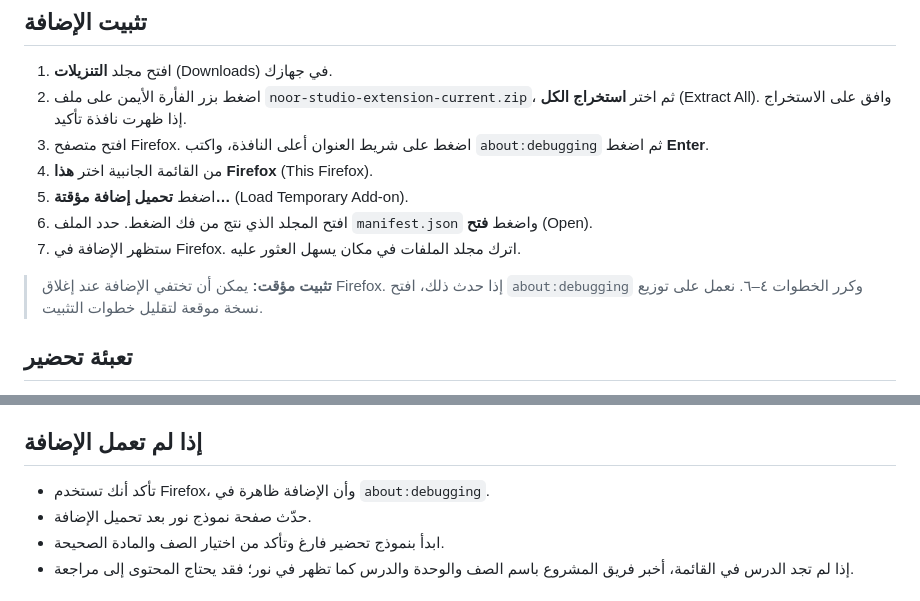
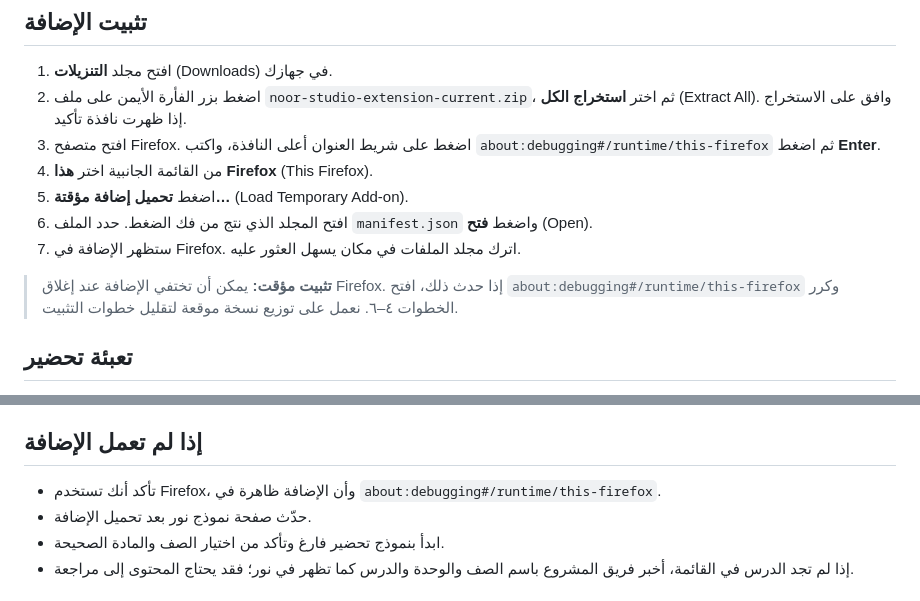
Before and after one commit to activitiesclass/noor-learning-studio, a Markdown page: docs/NOOR.md, 2 parts joined by grey strips. Drawn GitHub-style.

Commit message:
Use the direct Firefox debugging page in installation guide

```diff
--- a/docs/NOOR.md
+++ b/docs/NOOR.md
@@ -10,13 +10,13 @@
 
 1. افتح مجلد **التنزيلات** (Downloads) في جهازك.
 2. اضغط بزر الفأرة الأيمن على ملف `noor-studio-extension-current.zip`، ثم اختر **استخراج الكل** (Extract All). وافق على الاستخراج إذا ظهرت نافذة تأكيد.
-3. افتح متصفح Firefox. اضغط على شريط العنوان أعلى النافذة، واكتب `about:debugging` ثم اضغط **Enter**.
+3. افتح متصفح Firefox. اضغط على شريط العنوان أعلى النافذة، واكتب `about:debugging#/runtime/this-firefox` ثم اضغط **Enter**.
 4. من القائمة الجانبية اختر **هذا Firefox** (This Firefox).
 5. اضغط **تحميل إضافة مؤقتة…** (Load Temporary Add-on).
 6. افتح المجلد الذي نتج من فك الضغط. حدد الملف `manifest.json` واضغط **فتح** (Open).
 7. ستظهر الإضافة في Firefox. اترك مجلد الملفات في مكان يسهل العثور عليه.
 
-> **تثبيت مؤقت:** يمكن أن تختفي الإضافة عند إغلاق Firefox. إذا حدث ذلك، افتح `about:debugging` وكرر الخطوات ٤–٦. نعمل على توزيع نسخة موقعة لتقليل خطوات التثبيت.
+> **تثبيت مؤقت:** يمكن أن تختفي الإضافة عند إغلاق Firefox. إذا حدث ذلك، افتح `about:debugging#/runtime/this-firefox` وكرر الخطوات ٤–٦. نعمل على توزيع نسخة موقعة لتقليل خطوات التثبيت.
 
 ## تعبئة تحضير
 
@@ -31,7 +31,7 @@
 
 ## إذا لم تعمل الإضافة
 
-- تأكد أنك تستخدم Firefox، وأن الإضافة ظاهرة في `about:debugging`.
+- تأكد أنك تستخدم Firefox، وأن الإضافة ظاهرة في `about:debugging#/runtime/this-firefox`.
 - حدّث صفحة نموذج نور بعد تحميل الإضافة.
 - ابدأ بنموذج تحضير فارغ وتأكد من اختيار الصف والمادة الصحيحة.
 - إذا لم تجد الدرس في القائمة، أخبر فريق المشروع باسم الصف والوحدة والدرس كما تظهر في نور؛ فقد يحتاج المحتوى إلى مراجعة.
```
